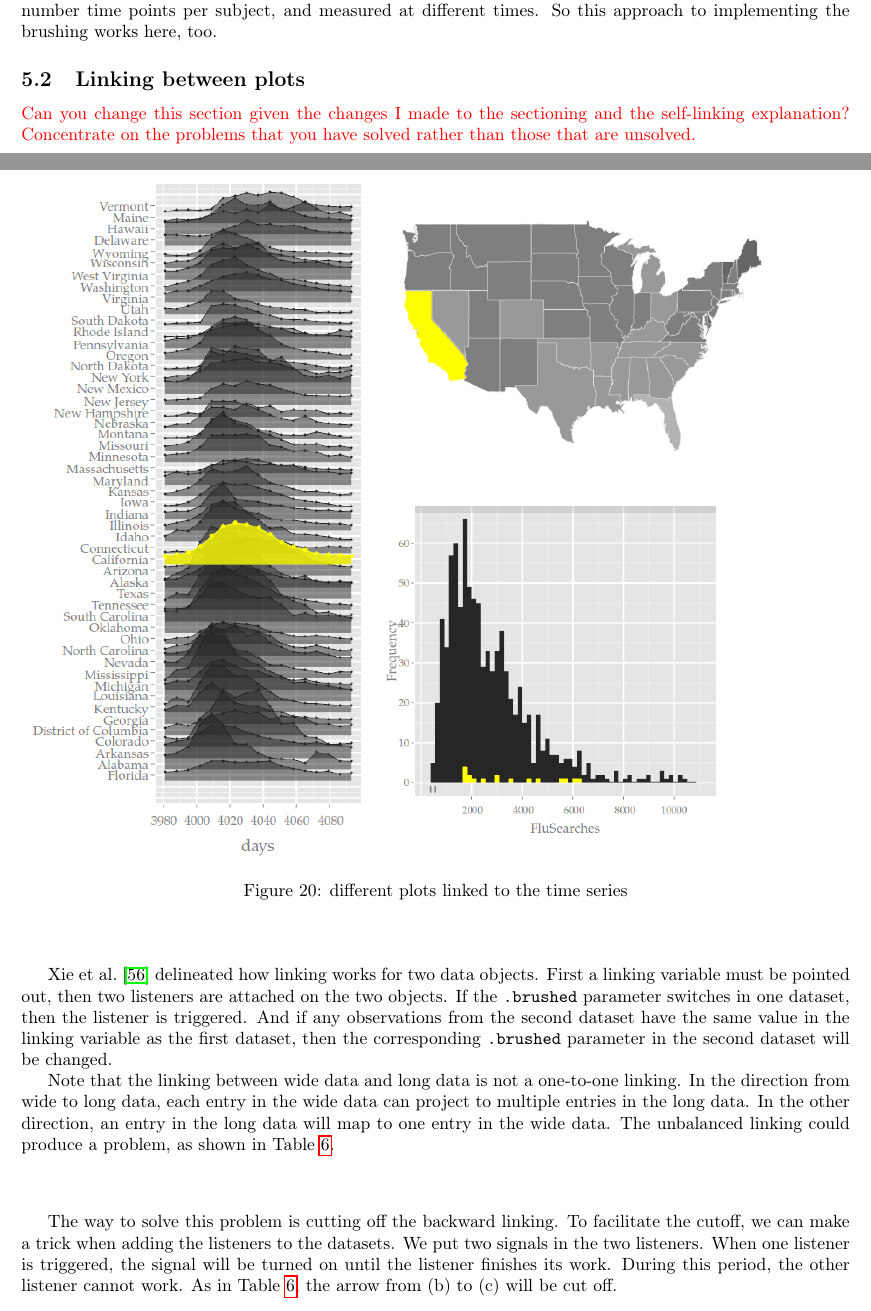
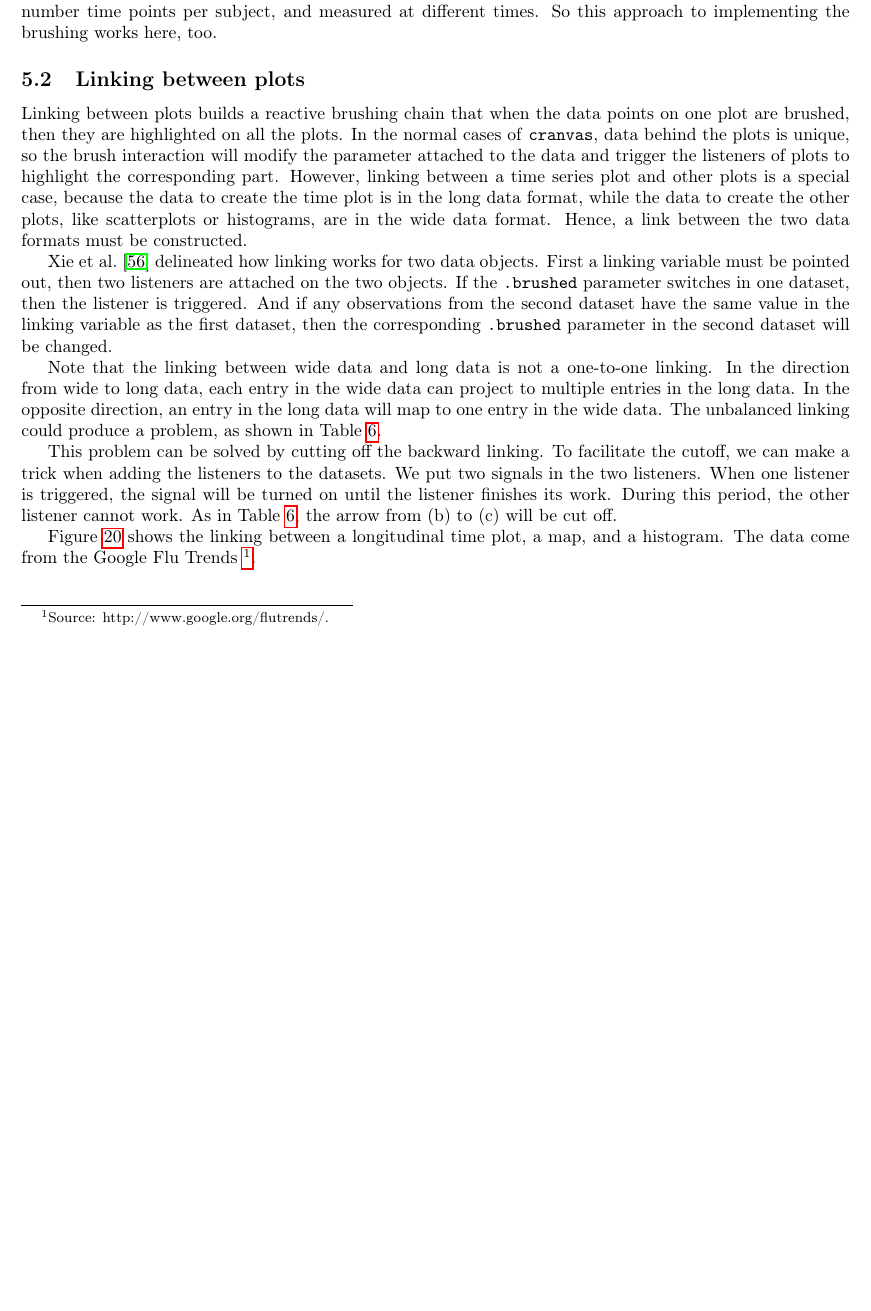
Before and after one commit to ggobi/paper-cranvastime, a LaTeX paper (cranvastime.tex): two parts of pages 26 and 27 of 32 before the commit and part of page 26 of 32 after it, the two joined at a grey line, cut so that both start at the same text, the shorter picture padded with empty space. Compiled offline with pdfLaTeX; a missing bibliography style is replaced by a similar one.

Commit message:
section 5.2

```diff
--- a/cranvastime.tex
+++ b/cranvastime.tex
@@ -1434,23 +1434,18 @@ the brushing works here, too.
 
 \subsection{Linking between plots}
 
-\red{Can you change this section given the changes I made to the sectioning and the self-linking explanation? Concentrate on the problems that you have solved rather than those that are unsolved.}
-
-\begin{center}
-\begin{figure}[H]
-\begin{centering}
-\begin{tabular}{cl}
-\multirow{5}{*}[2in]{\includegraphics[width=0.4\textwidth]{graph/pipeline-28-1}}
-& \includegraphics[width=0.48\textwidth]{graph/pipeline-28-2} \tabularnewline
-& \tabularnewline
-& \tabularnewline
-& \includegraphics[width=0.4\textwidth]{graph/pipeline-28-3} \tabularnewline
-& \tabularnewline
-\end{tabular}
-\end{centering}
-\caption{\label{fig:linking-plots}different plots linked to the time series}
-\end{figure}
-\par\end{center}
+Linking between plots builds a reactive brushing chain that
+when the data points on one plot are brushed, then they are
+highlighted on all the plots. In the normal cases of
+\texttt{\textbf{cranvas}}, data behind the plots is unique,
+so the brush interaction will modify the parameter attached
+to the data and trigger the listeners of plots to highlight
+the corresponding part. However, linking between a time
+series plot and other plots is a special case, because the
+data to create the time plot is in the long data format,
+while the data to create the other plots, like scatterplots
+or histograms, are in the wide data format. Hence, a link
+between the two data formats must be constructed.
 
 \citet{xie2014reactive} delineated how linking works for two data
 objects. First a linking variable must be pointed out, then two listeners
@@ -1463,8 +1458,7 @@ parameter in the second dataset will be changed.
 Note that the linking between wide data and long data is not a one-to-one
 linking. In the direction from wide to long data, each entry in the
 wide data can project to multiple entries in the long data. In the
-other direction, an entry in the long data will map to one entry in
+opposite direction, an entry in the long data will map to one entry in
 the wide data. The unbalanced linking could produce a problem, as
 shown in Table \ref{tab:wide-long-linking}.
 
-\begin{center}
@@ -1530,11 +1465,14 @@ in the long data  (c), which conflicts with  (a).}
-\end{table}
-
-\par\end{center}
-
-The way to solve this problem is cutting off the backward linking.
+This problem can be solved by cutting off the backward linking.
 To facilitate the cutoff, we can make a trick when adding the listeners
 to the datasets. We put two signals in the two listeners. When one
 listener is triggered, the signal will be turned on until the listener
 finishes its work. During this period, the other listener cannot work.
 As in Table \ref{tab:wide-long-linking}, the arrow from  (b) to  (c)
 will be cut off.
+
+Figure \ref{fig:linking-plots} shows the linking between
+a longitudinal time plot, a map, and a histogram. The data
+come from the Google Flu Trends
+\footnote{Source: http://www.google.org/flutrends/.}.
+
+\begin{center}
@@ -1540,0 +1537,2 @@ will be cut off.
+\end{table}
+\par\end{center}
```
Also changed, not shown: cranvastime.tex (136 more changed lines).
